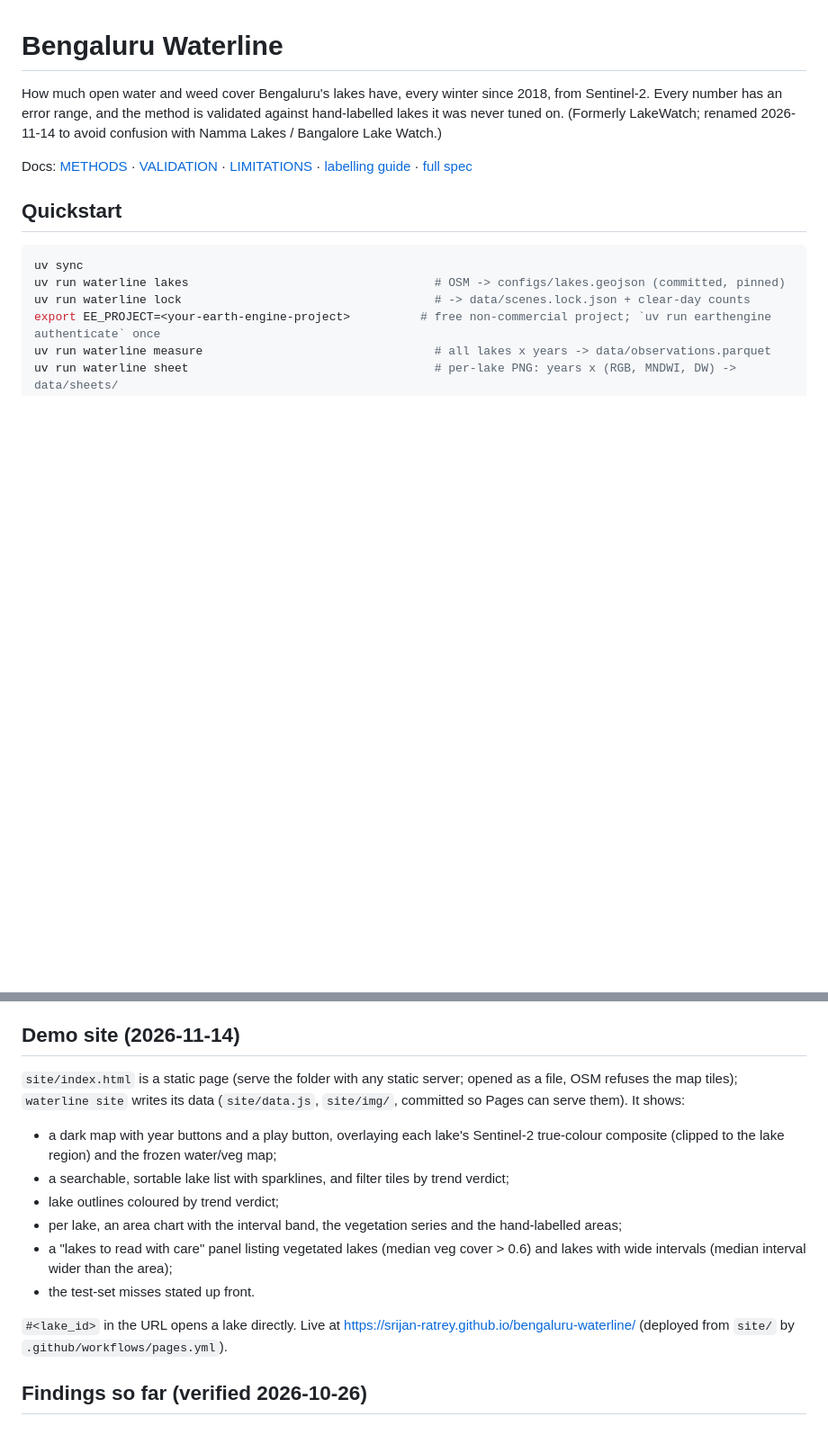
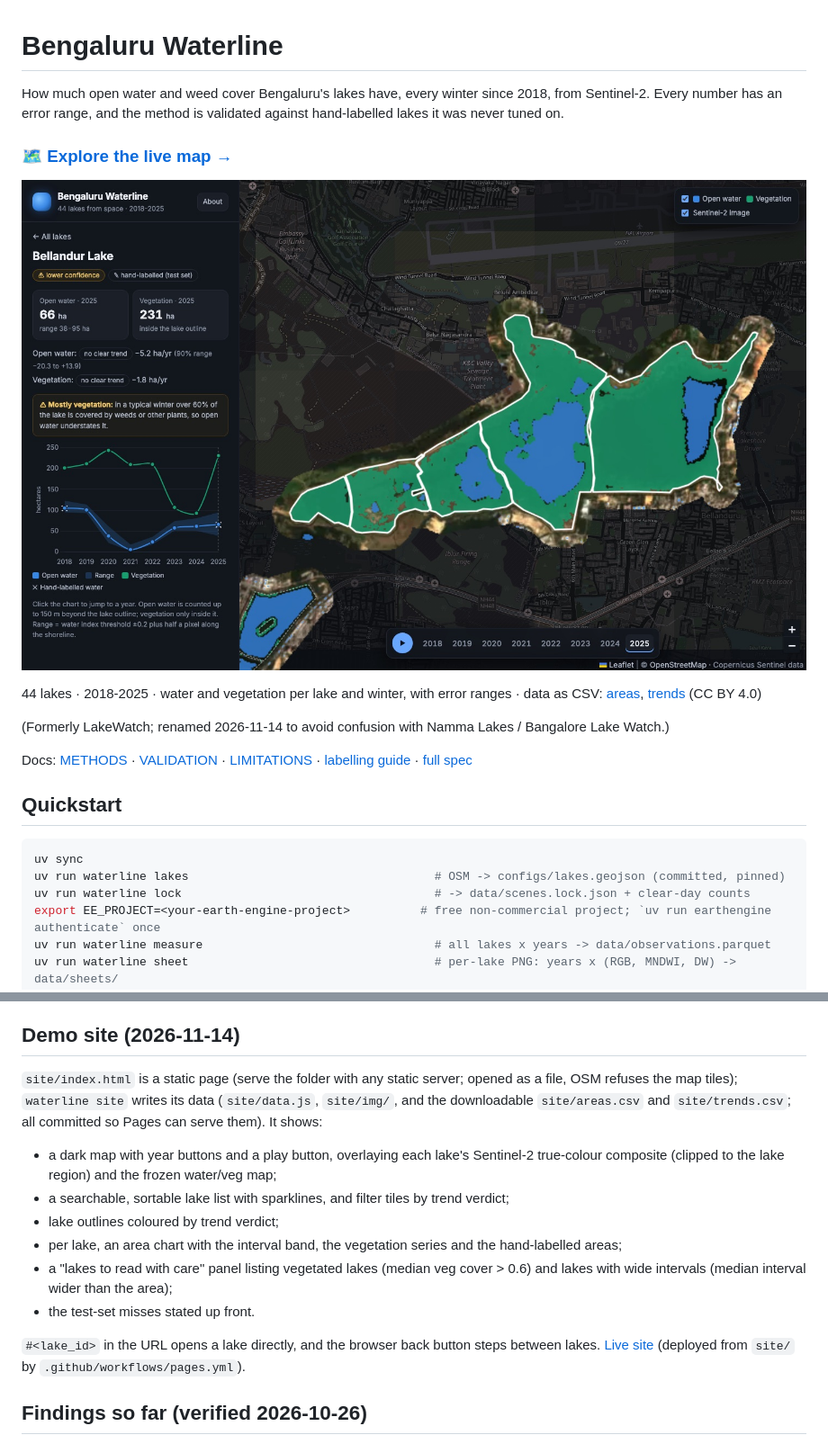
Before and after one commit to Srijan-Ratrey/bengaluru-waterline, a Markdown page: README.md, 2 parts joined by grey strips. Shown at 90% size. Rendered like a GitHub page; pictures changed too: docs/img/screenshot.jpg (added); blank space fills up the shorter version.

```diff
--- a/README.md
+++ b/README.md
@@ -1,6 +1,14 @@
 # Bengaluru Waterline
 
-How much open water and weed cover Bengaluru's lakes have, every winter since 2018, from Sentinel-2. Every number has an error range, and the method is validated against hand-labelled lakes it was never tuned on. (Formerly LakeWatch; renamed 2026-11-14 to avoid confusion with Namma Lakes / Bangalore Lake Watch.)
+How much open water and weed cover Bengaluru's lakes have, every winter since 2018, from Sentinel-2. Every number has an error range, and the method is validated against hand-labelled lakes it was never tuned on.
+
+### [🗺️ Explore the live map →](https://srijan-ratrey.github.io/bengaluru-waterline/)
+
+[![Bengaluru Waterline: Bellandur Lake, 2025. Open water in blue, vegetation in green, with its 2018-2025 area chart](docs/img/screenshot.jpg)](https://srijan-ratrey.github.io/bengaluru-waterline/)
+
+44 lakes · 2018-2025 · water and vegetation per lake and winter, with error ranges · data as CSV: [areas](https://srijan-ratrey.github.io/bengaluru-waterline/areas.csv), [trends](https://srijan-ratrey.github.io/bengaluru-waterline/trends.csv) (CC BY 4.0)
+
+(Formerly LakeWatch; renamed 2026-11-14 to avoid confusion with Namma Lakes / Bangalore Lake Watch.)
 
 Docs: [METHODS](docs/METHODS.md) · [VALIDATION](docs/VALIDATION.md) · [LIMITATIONS](docs/LIMITATIONS.md) · [labelling guide](docs/LABELLING.md) · [full spec](lakewatch-tech-spec.md)
 
@@ -56,7 +64,7 @@ uv run pytest
 
 ## Demo site (2026-11-14)
 
-`site/index.html` is a static page (serve the folder with any static server; opened as a file, OSM refuses the map tiles); `waterline site` writes its data (`site/data.js`, `site/img/`, committed so Pages can serve them). It shows:
+`site/index.html` is a static page (serve the folder with any static server; opened as a file, OSM refuses the map tiles); `waterline site` writes its data (`site/data.js`, `site/img/`, and the downloadable `site/areas.csv` and `site/trends.csv`; all committed so Pages can serve them). It shows:
 
 - a dark map with year buttons and a play button, overlaying each lake's Sentinel-2 true-colour composite (clipped to the lake region) and the frozen water/veg map;
 - a searchable, sortable lake list with sparklines, and filter tiles by trend verdict;
@@ -65,7 +73,7 @@ uv run pytest
 - a "lakes to read with care" panel listing vegetated lakes (median veg cover > 0.6) and lakes with wide intervals (median interval wider than the area);
 - the test-set misses stated up front.
 
-`#<lake_id>` in the URL opens a lake directly. Live at https://srijan-ratrey.github.io/bengaluru-waterline/ (deployed from `site/` by `.github/workflows/pages.yml`).
+`#<lake_id>` in the URL opens a lake directly, and the browser back button steps between lakes. [Live site](https://srijan-ratrey.github.io/bengaluru-waterline/) (deployed from `site/` by `.github/workflows/pages.yml`).
 
 ## Findings so far (verified 2026-10-26)
 
```
Also changed, not shown: site/og.jpg (added), 4 other files.
